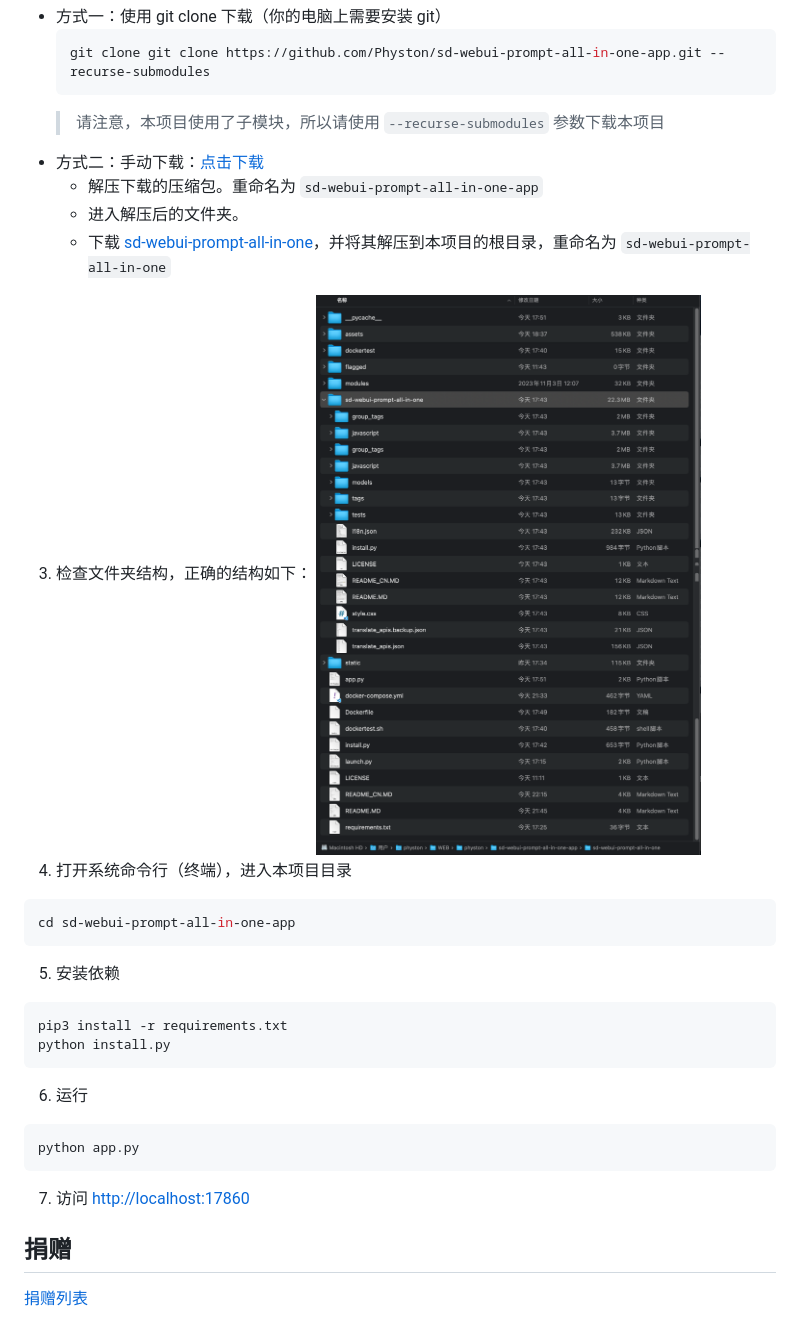
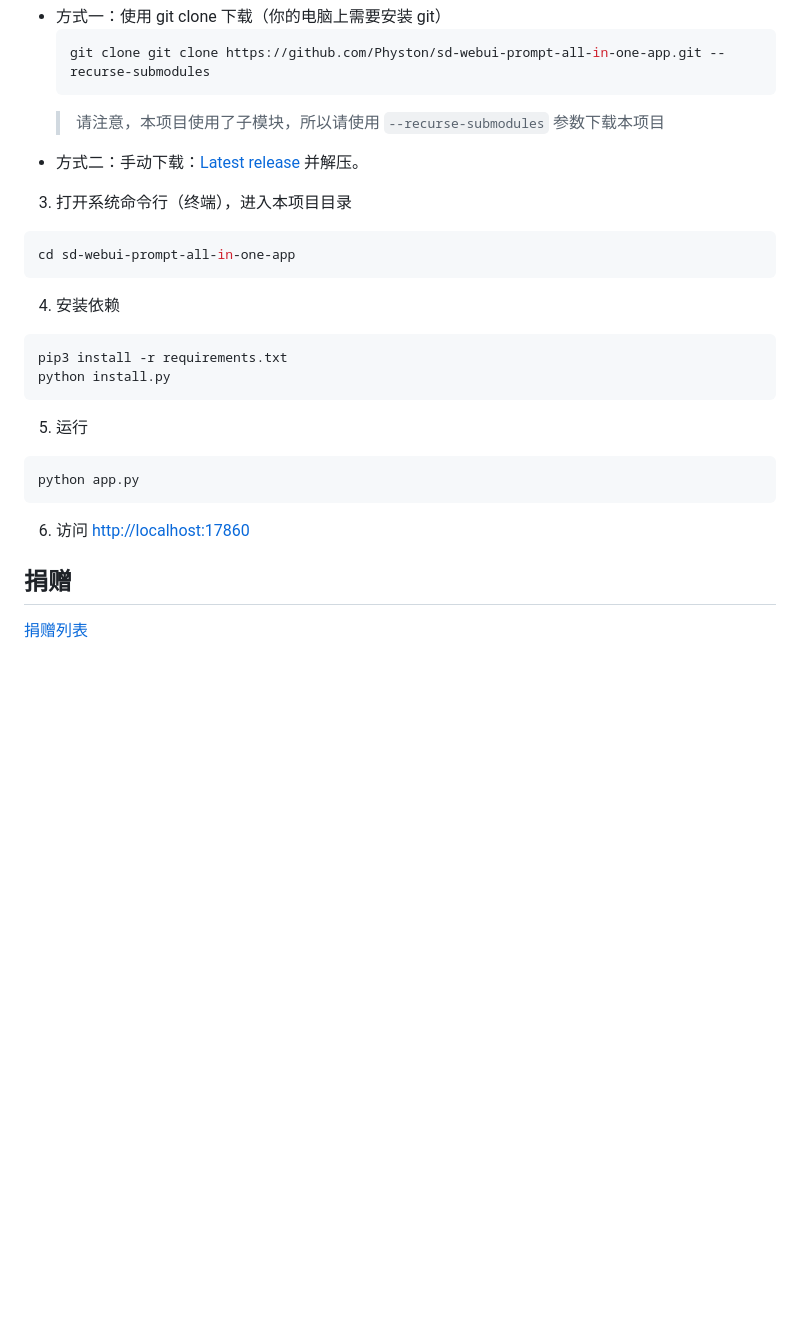
Before and after one commit to Physton/sd-webui-prompt-all-in-one-app, a Markdown page: README_CN.MD, the part around the change. GitHub-like rendering; blank space fills up the shorter version.

````diff
--- a/README_CN.MD
+++ b/README_CN.MD
@@ -91,26 +91,21 @@
     git clone git clone https://github.com/Physton/sd-webui-prompt-all-in-one-app.git --recurse-submodules
     ```
     > 请注意，本项目使用了子模块，所以请使用 `--recurse-submodules` 参数下载本项目
-  - 方式二：手动下载：[点击下载](https://github.com/Physton/sd-webui-prompt-all-in-one-app/archive/refs/heads/main.zip)
-    - 解压下载的压缩包。重命名为 `sd-webui-prompt-all-in-one-app`
-    - 进入解压后的文件夹。
-    - 下载 [sd-webui-prompt-all-in-one](https://github.com/Physton/sd-webui-prompt-all-in-one.git)，并将其解压到本项目的根目录，重命名为 `sd-webui-prompt-all-in-one`
-3. 检查文件夹结构，正确的结构如下：
-  ![](./assets/screenshot-filelist.png)
-4. 打开系统命令行（终端），进入本项目目录
+  - 方式二：手动下载：[Latest release](https://github.com/Physton/sd-webui-prompt-all-in-one-app/releases/latest/download/sd-webui-prompt-all-in-one-app.zip) 并解压。
+3. 打开系统命令行（终端），进入本项目目录
   ```bash
   cd sd-webui-prompt-all-in-one-app
   ```
-5. 安装依赖
+4. 安装依赖
   ```bash
   pip3 install -r requirements.txt
   python install.py
   ```
-6. 运行
+5. 运行
   ```bash
   python app.py
   ```
-7. 访问 [http://localhost:17860](http://localhost:17860)
+6. 访问 [http://localhost:17860](http://localhost:17860)
 
 ## 捐赠
 
````
Also changed, not shown: README.MD (+4 -9 lines).
